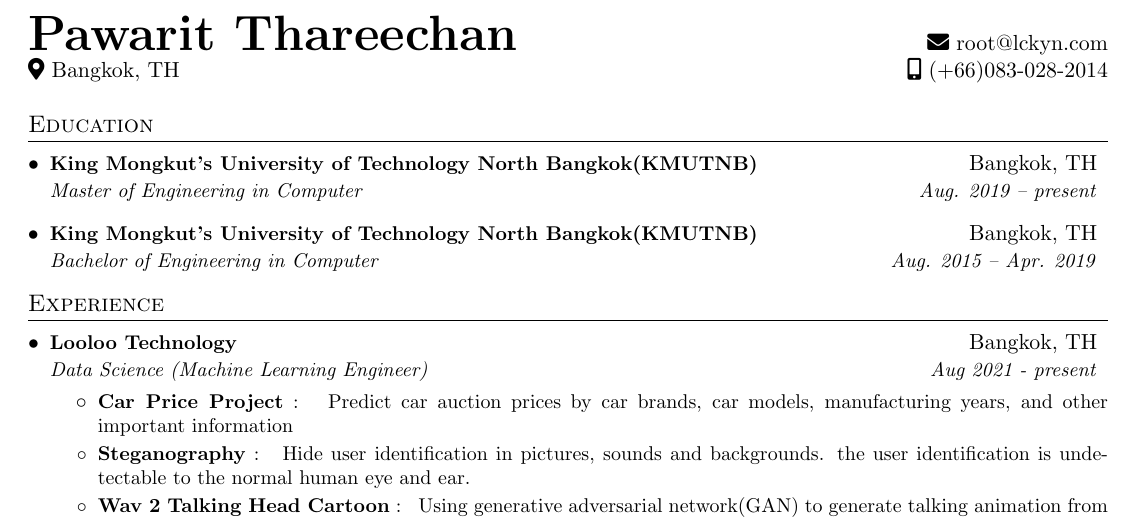
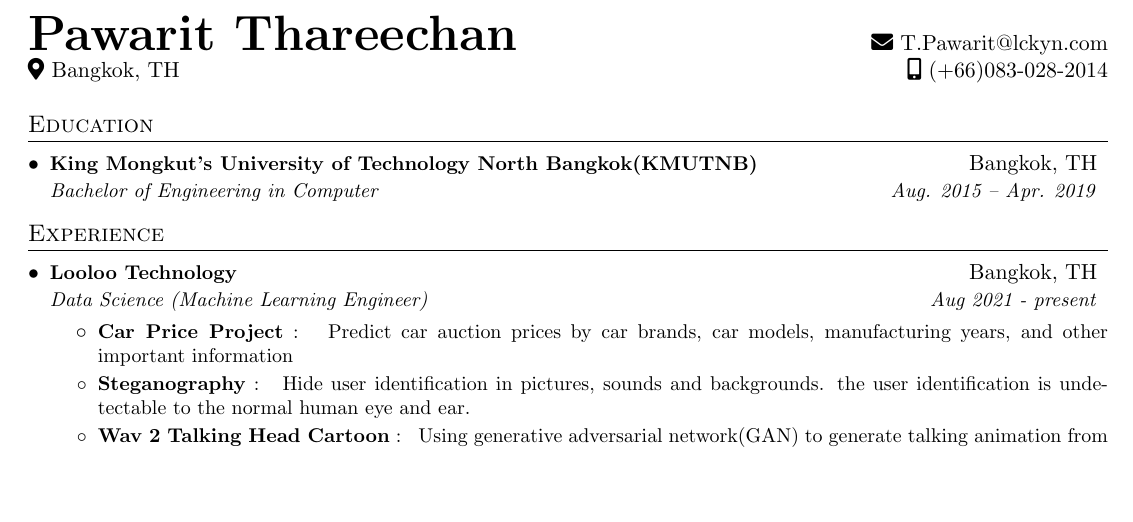
Before and after one commit to LCKYN/resume, a LaTeX CV (resume.tex): part of the page, cut so that both start at the same text, the shorter picture padded with empty space. Compiled offline with pdfLaTeX.

```diff
--- a/resume.tex
+++ b/resume.tex
@@ -104,7 +104,7 @@
 \begin{document}
 %----------HEADING-----------------
 \begin{tabular*}{\textwidth}{l@{\extracolsep{\fill}}r}
-  \textbf{{\Huge Pawarit Thareechan}} & \faIcon{envelope} \href{mailto:root@lckyn.com}{root@lckyn.com}\\
+  \textbf{{\Huge Pawarit Thareechan}} & \faIcon{envelope} \href{mailto:T.Pawarit@lckyn.com}{T.Pawarit@lckyn.com}\\
   \faIcon{map-marker-alt} Bangkok, TH & \faIcon{mobile-alt} (+66)083-028-2014 \\
 \end{tabular*}
 
@@ -112,9 +112,6 @@
 %-----------EDUCATION-----------------
 \section{Education}
     \resumeSubHeadingListStart
-        \resumeSubheading
-            {King Mongkut's University of Technology North Bangkok(KMUTNB)}{Bangkok, TH}
-            {Master of Engineering in Computer}{Aug. 2019 -- present}
         \resumeSubheading
             {King Mongkut's University of Technology North Bangkok(KMUTNB)}{Bangkok, TH}
         {Bachelor of Engineering in Computer}{Aug. 2015 -- Apr. 2019}
```
